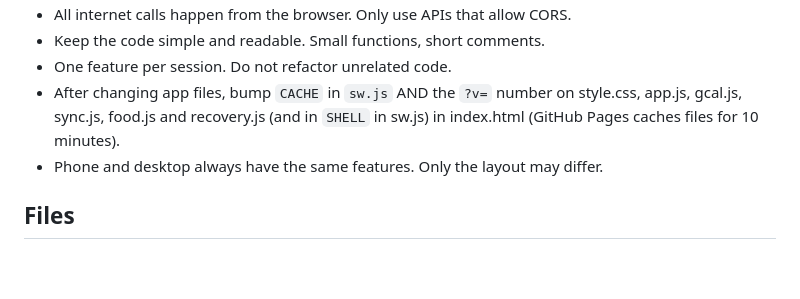
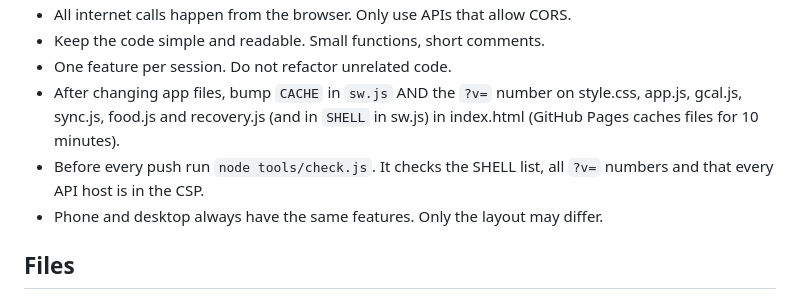
Before and after one commit to martin290827-dev/Fred, a Markdown page: CLAUDE.md, the part around the change. Drawn GitHub-style; blank space fills up the shorter version.

Commit message:
CLAUDE.md: run tools/check.js before pushing
Co-Authored-By: Claude Sonnet 5.5 <noreply@anthropic.com>
Claude-Session: https://claude.ai/code/session_019DQ5tpR423bYwv3kMTA7kp

```diff
--- a/CLAUDE.md
+++ b/CLAUDE.md
@@ -10,6 +10,7 @@ Personal dashboard PWA. Hosted on GitHub Pages (static only, public repo).
 - Keep the code simple and readable. Small functions, short comments.
 - One feature per session. Do not refactor unrelated code.
 - After changing app files, bump `CACHE` in `sw.js` AND the `?v=` number on style.css, app.js, gcal.js, sync.js, food.js and recovery.js (and in `SHELL` in sw.js) in index.html (GitHub Pages caches files for 10 minutes).
+- Before every push run `node tools/check.js`. It checks the SHELL list, all `?v=` numbers and that every API host is in the CSP.
 - Phone and desktop always have the same features. Only the layout may differ.
 
 ## Files
```
